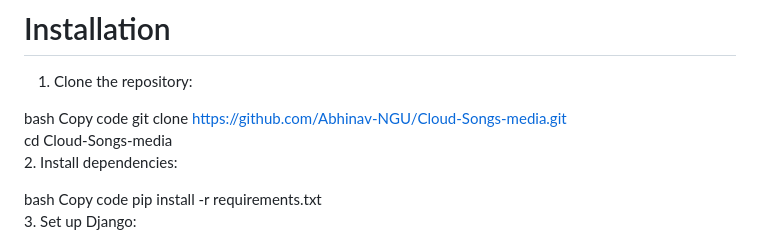
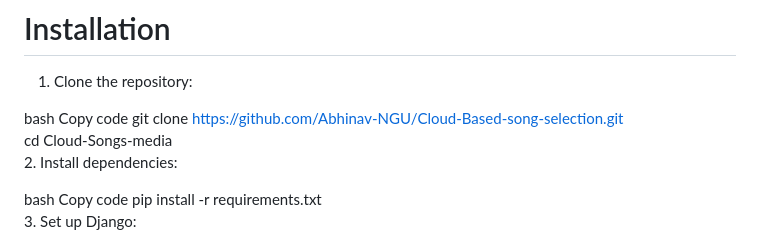
Before and after one commit to Abhinav-NGU/Cloud-Based-song-selection, a Markdown page: README.md, the part around the change. GitHub-like rendering.

Commit message:
change of name

```diff
--- a/README.md
+++ b/README.md
@@ -21,7 +21,7 @@ Static Audio Hosting: Songs are hosted within the app’s static files, ensuring
 
 bash
 Copy code
-git clone https://github.com/Abhinav-NGU/Cloud-Songs-media.git
+git clone https://github.com/Abhinav-NGU/Cloud-Based-song-selection.git
 cd Cloud-Songs-media
 2. Install dependencies:
 
```
